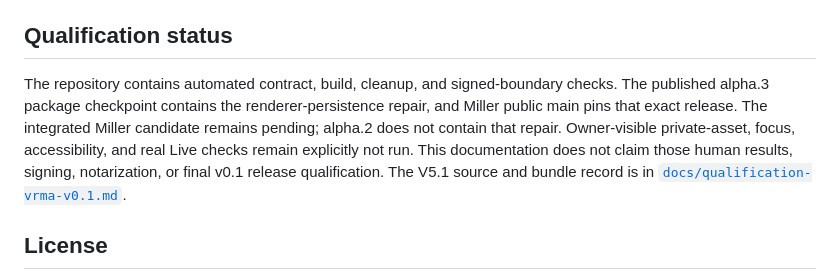
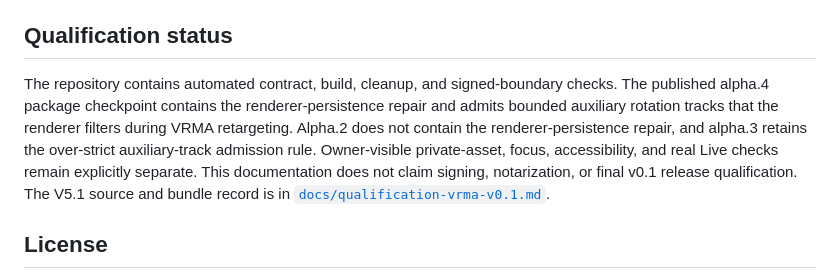
Before and after one commit to tim-osterhus/miller-avatar, a Markdown page: README.md, the part around the change. Rendered like a GitHub page.

Commit message:
docs: record alpha.4 VRMA compatibility

```diff
--- a/README.md
+++ b/README.md
@@ -126,13 +126,14 @@ See `PROVENANCE.md` and `THIRD_PARTY_NOTICES.md`.
 ## Qualification status
 
 The repository contains automated contract, build, cleanup, and signed-boundary
-checks. The published alpha.3 package checkpoint contains the
-renderer-persistence repair, and Miller public main pins that exact release.
-The integrated Miller candidate remains pending; alpha.2 does not contain that
-repair. Owner-visible private-asset, focus, accessibility, and real Live
-checks
-remain explicitly not run. This documentation does not claim those human
-results, signing, notarization, or final v0.1 release qualification.
+checks. The published alpha.4 package checkpoint contains the
+renderer-persistence repair and admits bounded auxiliary rotation tracks that
+the renderer filters during VRMA retargeting. Alpha.2 does not contain the
+renderer-persistence repair, and alpha.3 retains the over-strict
+auxiliary-track admission rule. Owner-visible private-asset, focus,
+accessibility, and real Live checks remain explicitly separate. This
+documentation does not claim signing, notarization, or final v0.1 release
+qualification.
 The V5.1 source and bundle record is in
 [`docs/qualification-vrma-v0.1.md`](docs/qualification-vrma-v0.1.md).
 
```
Also changed, not shown: docs/architecture.md (+7 -5 lines), docs/qualification-vrma-v0.1.md (+36 -4 lines).
